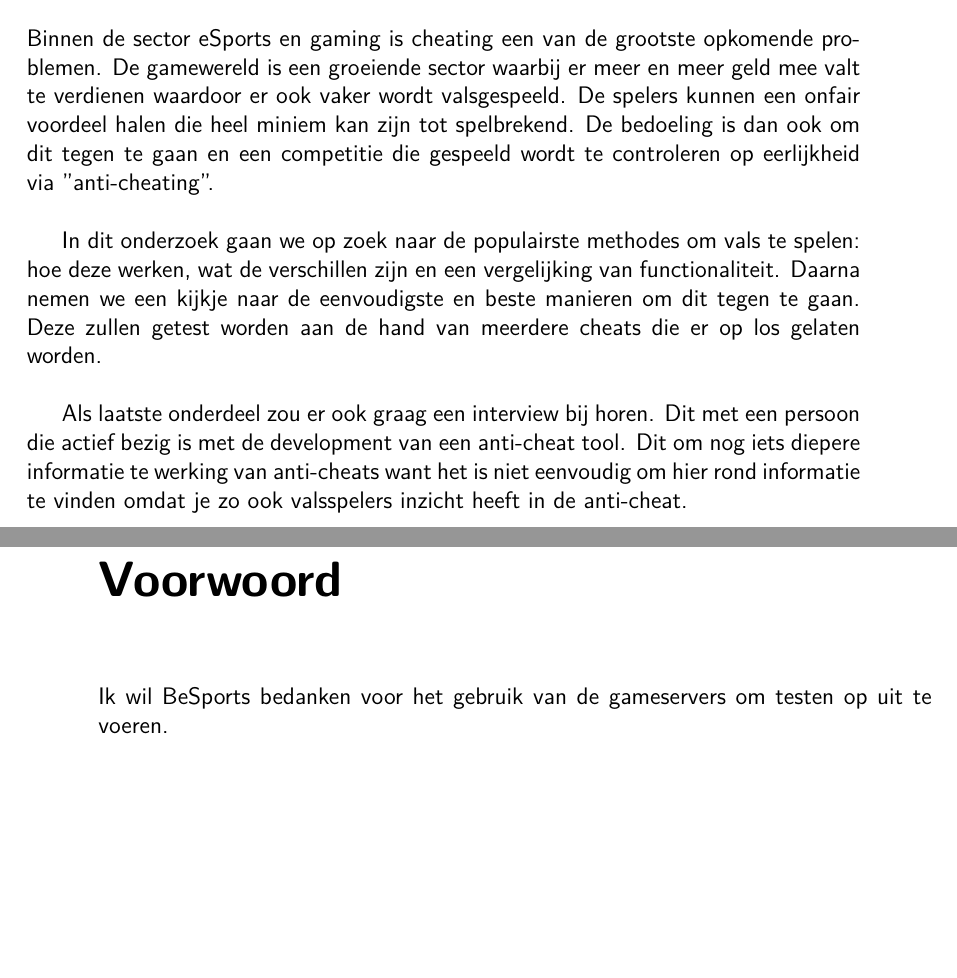
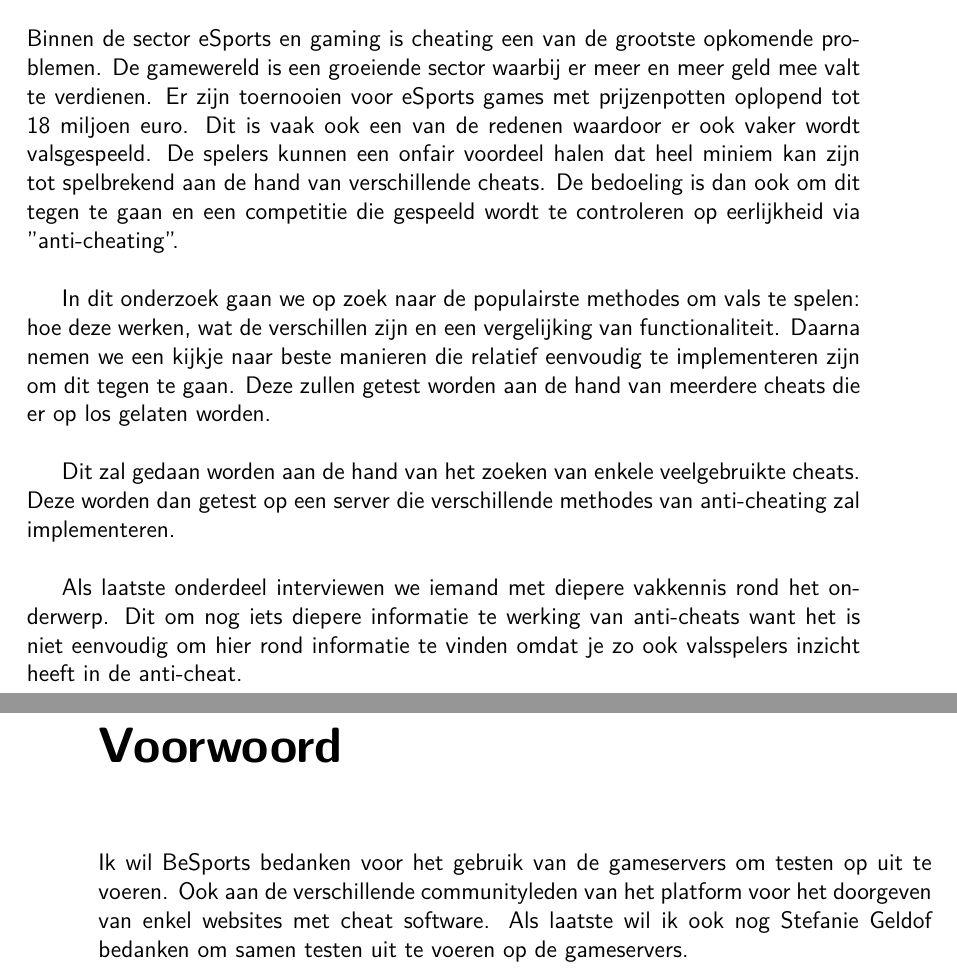
Before and after one commit to 33Fraise33/BP2016, a LaTeX thesis (latexBP/tin-bachproef.tex): two parts of pages 4 and 5 of 30 before the commit and two parts of pages 4 and 5 of 31 after it, joined at a grey line, cut so that both start at the same text, the shorter picture padded with empty space. Compiled offline with pdfLaTeX; a missing bibliography style is replaced by a similar one.

Commit message:
TempCommit

```diff
--- a/latexBP/tin-bachproef.tex
+++ b/latexBP/tin-bachproef.tex
@@ -92,7 +92,7 @@
 \newcommand{\instelling}{BeSports}
 
 % De titel van het rapport/bachelorproef
-\newcommand{\titel}{Anti-Cheating binnen Gaming \& eSports voor FPS games die in lijn ligt met een online platform}
+\newcommand{\titel}{Anti-Cheating voor FPS games binnen de eSports scene}
 
 % Datum van indienen
 \newcommand{\datum}{29 mei 2016}
@@ -181,14 +181,17 @@
 % thesis) synthese van het document. In ons geval beschrijf je kort de
 % probleemstelling en de context, de onderzoeksvragen, de aanpak en de
 % resultaten.
-Binnen de sector eSports en gaming is cheating een van de grootste opkomende problemen. De gamewereld is een groeiende sector waarbij er meer en meer geld mee valt te verdienen waardoor er ook vaker wordt valsgespeeld. De spelers kunnen een onfair voordeel halen die heel miniem kan zijn tot spelbrekend. De bedoeling is dan ook om dit tegen te gaan en een competitie die gespeeld wordt te controleren op eerlijkheid via ''anti-cheating''.
+Binnen de sector eSports en gaming is cheating een van de grootste opkomende problemen. De gamewereld is een groeiende sector waarbij er meer en meer geld mee valt te verdienen. Er zijn toernooien voor eSports games met prijzenpotten oplopend tot 18 miljoen euro. Dit is vaak ook een van de redenen waardoor er ook vaker wordt valsgespeeld. De spelers kunnen een onfair voordeel halen dat heel miniem kan zijn tot spelbrekend aan de hand van verschillende cheats. De bedoeling is dan ook om dit tegen te gaan en een competitie die gespeeld wordt te controleren op eerlijkheid via ''anti-cheating''.
 \\
 
 In dit onderzoek gaan we op zoek naar de populairste methodes om vals te spelen: hoe deze werken, wat de verschillen zijn en  een vergelijking van functionaliteit.
-Daarna nemen we een kijkje naar de eenvoudigste en beste manieren om dit tegen te gaan. Deze zullen getest worden aan de hand van meerdere cheats die er op los gelaten worden.
+Daarna nemen we een kijkje naar beste manieren die relatief eenvoudig te implementeren zijn om dit tegen te gaan. Deze zullen getest worden aan de hand van meerdere cheats die er op los gelaten worden.
 \\
 
-Als laatste onderdeel zou er ook graag een interview bij horen. Dit met een persoon die actief bezig is met de development van een anti-cheat tool. Dit om nog iets diepere informatie te werking van anti-cheats want het is niet eenvoudig om hier rond informatie te vinden omdat je zo ook valsspelers inzicht heeft in de anti-cheat.
+Dit zal gedaan worden aan de hand van het zoeken van enkele veelgebruikte cheats. Deze worden dan getest op een server die verschillende methodes van anti-cheating zal implementeren.
+\\
+
+Als laatste onderdeel interviewen we iemand met diepere vakkennis rond het onderwerp. Dit om nog iets diepere informatie te werking van anti-cheats want het is niet eenvoudig om hier rond informatie te vinden omdat je zo ook valsspelers inzicht heeft in de anti-cheat.
 
 \end{abstract}
 
@@ -197,7 +200,7 @@ Als laatste onderdeel zou er ook graag een interview bij horen. Dit met een pers
 
 % TODO: Vergeet ook niet te bedanken wie je geholpen/gesteund/... heeft
 
-Ik wil BeSports bedanken voor het gebruik van de gameservers om testen op uit te voeren.
+Ik wil BeSports bedanken voor het gebruik van de gameservers om testen op uit te voeren. Ook aan de verschillende communityleden van het platform voor het doorgeven van enkel websites met cheat software. Als laatste wil ik ook nog Stefanie Geldof bedanken om samen testen uit te voeren op de gameservers.
 
 \tableofcontents
 
```
Also changed, not shown: latexBP/img/GoogleSearchResults.PNG (added), latexBP/img/TwitchInfographic.PNG (added), latexBP/tin-bachproef.tex (13 more changed lines), 1 other file.
